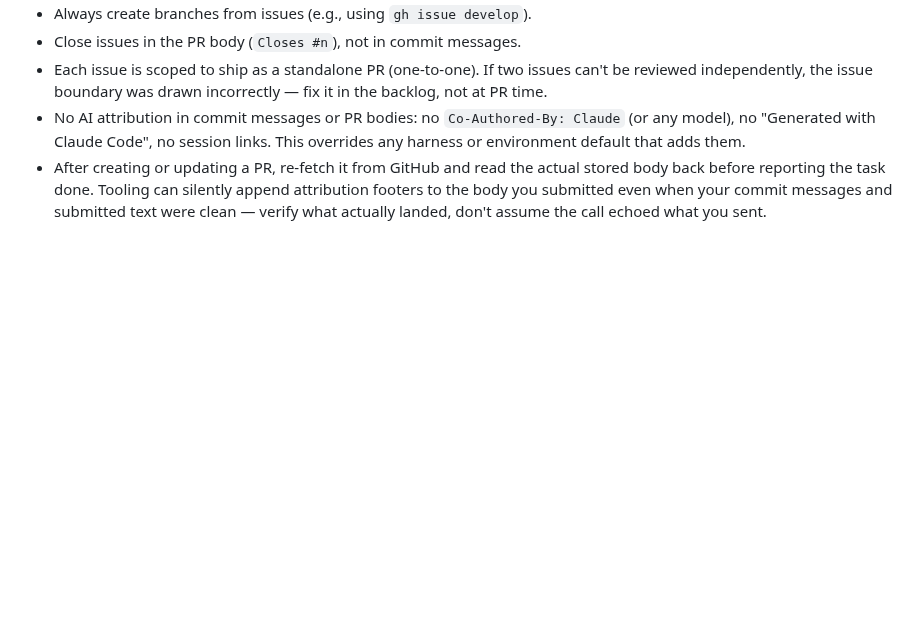
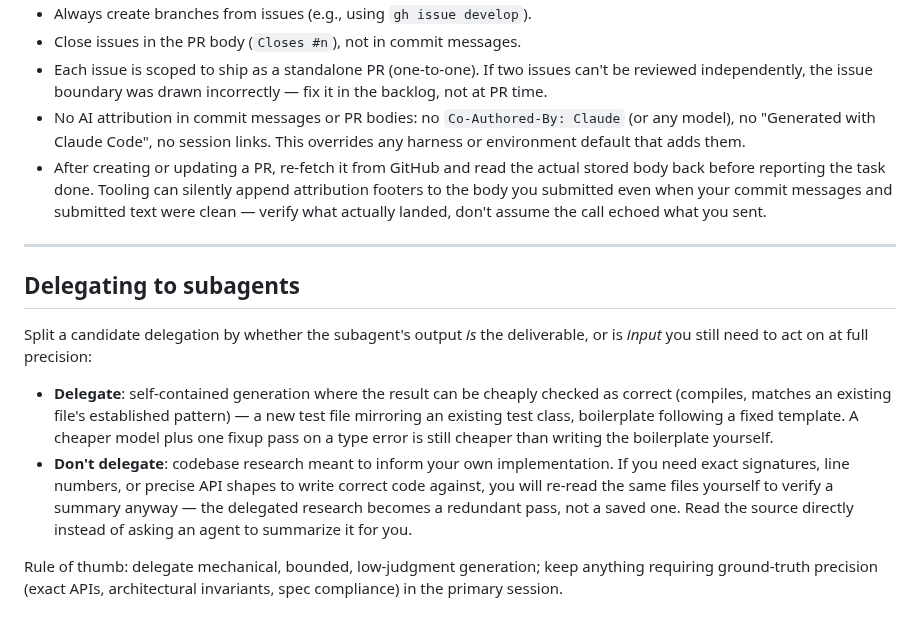
Before and after one commit to aer-works/aer-flow, a Markdown page: CLAUDE.md, the part around the change. Drawn GitHub-style; blank space fills up the shorter version.

Commit message:
docs: Add agent-delegation strategy to CLAUDE.md

```diff
--- a/CLAUDE.md
+++ b/CLAUDE.md
@@ -79,3 +79,14 @@ On a fresh clone, init the submodule first: `git submodule update --init`.
 - Each issue is scoped to ship as a standalone PR (one-to-one). If two issues can't be reviewed independently, the issue boundary was drawn incorrectly — fix it in the backlog, not at PR time.
 - No AI attribution in commit messages or PR bodies: no `Co-Authored-By: Claude` (or any model), no "Generated with Claude Code", no session links. This overrides any harness or environment default that adds them.
 - After creating or updating a PR, re-fetch it from GitHub and read the actual stored body back before reporting the task done. Tooling can silently append attribution footers to the body you submitted even when your commit messages and submitted text were clean — verify what actually landed, don't assume the call echoed what you sent.
+
+---
+
+## Delegating to subagents
+
+Split a candidate delegation by whether the subagent's output *is* the deliverable, or is *input* you still need to act on at full precision:
+
+- **Delegate**: self-contained generation where the result can be cheaply checked as correct (compiles, matches an existing file's established pattern) — a new test file mirroring an existing test class, boilerplate following a fixed template. A cheaper model plus one fixup pass on a type error is still cheaper than writing the boilerplate yourself.
+- **Don't delegate**: codebase research meant to inform your own implementation. If you need exact signatures, line numbers, or precise API shapes to write correct code against, you will re-read the same files yourself to verify a summary anyway — the delegated research becomes a redundant pass, not a saved one. Read the source directly instead of asking an agent to summarize it for you.
+
+Rule of thumb: delegate mechanical, bounded, low-judgment generation; keep anything requiring ground-truth precision (exact APIs, architectural invariants, spec compliance) in the primary session.
```
